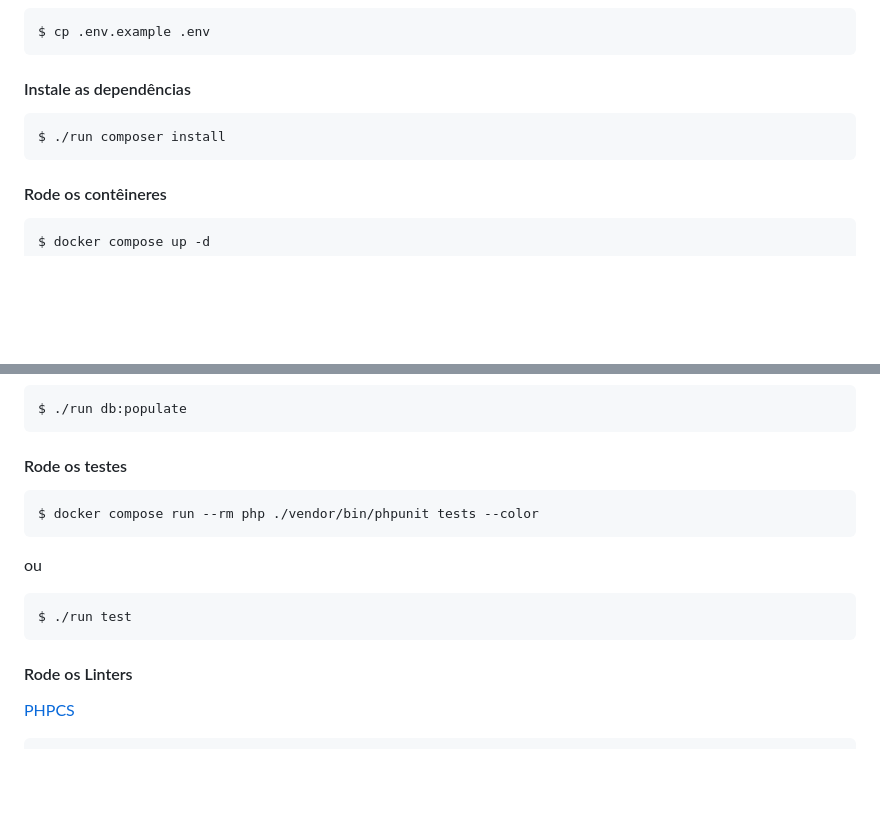
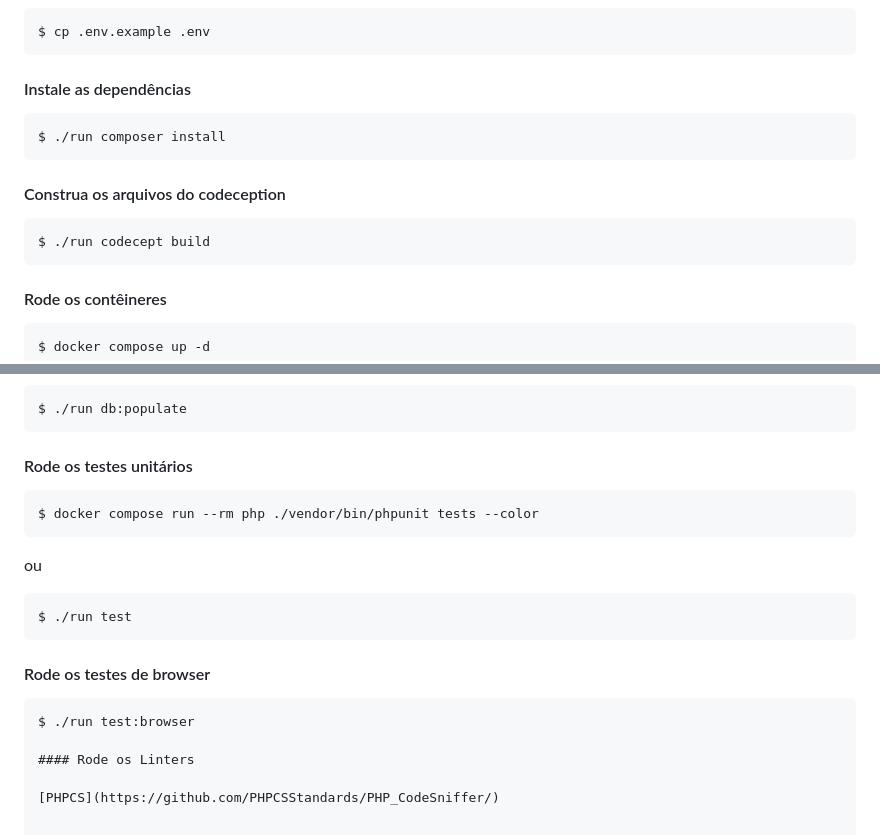
Before and after one commit to FalarzEdu/backend-ur-project, a Markdown page: README.md, 2 parts joined by grey strips. Drawn GitHub-style; blank space fills up the shorter version.

````diff
--- a/README.md
+++ b/README.md
@@ -42,6 +42,12 @@ $ cp .env.example .env
 $ ./run composer install
 ```
 
+#### Construa os arquivos do codeception
+
+```
+$ ./run codecept build
+```
+
 #### Rode os contêineres
 
 ```
@@ -66,7 +72,7 @@ $ ./run db:reset
 $ ./run db:populate
 ```
 
-#### Rode os testes
+#### Rode os testes unitários
 
 ```
 $ docker compose run --rm php ./vendor/bin/phpunit tests --color
@@ -77,6 +83,11 @@ ou
 ```
 $ ./run test
 ```
+
+#### Rode os testes de browser
+
+```
+$ ./run test:browser
 
 #### Rode os Linters
 
````
